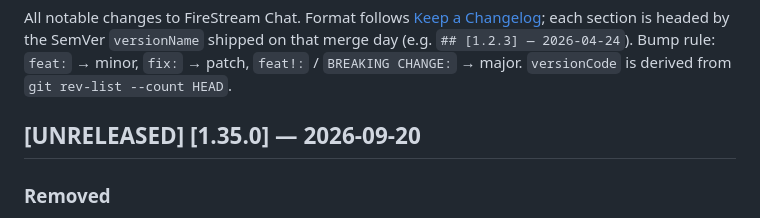
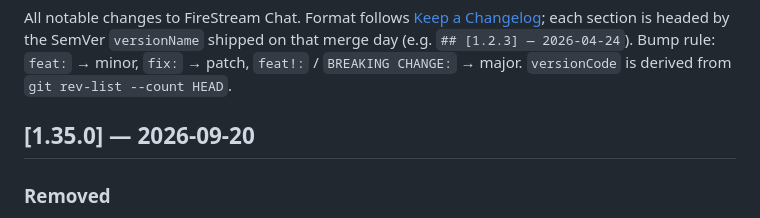
Before and after one commit to gomorra/fire-stream-chat, a Markdown page: CHANGELOG.md, the part around the change. GitHub-like rendering.

Commit message:
chore(release): v1.35.0

```diff
--- a/CHANGELOG.md
+++ b/CHANGELOG.md
@@ -2,7 +2,7 @@
 
 All notable changes to FireStream Chat. Format follows [Keep a Changelog](https://keepachangelog.com/en/1.1.0/); each section is headed by the SemVer `versionName` shipped on that merge day (e.g. `## [1.2.3] — 2026-04-24`). Bump rule: `feat:` → minor, `fix:` → patch, `feat!:` / `BREAKING CHANGE:` → major. `versionCode` is derived from `git rev-list --count HEAD`.
 
-## [UNRELEASED] [1.35.0] — 2026-09-20
+## [1.35.0] — 2026-09-20
 
 ### Removed
 
```
